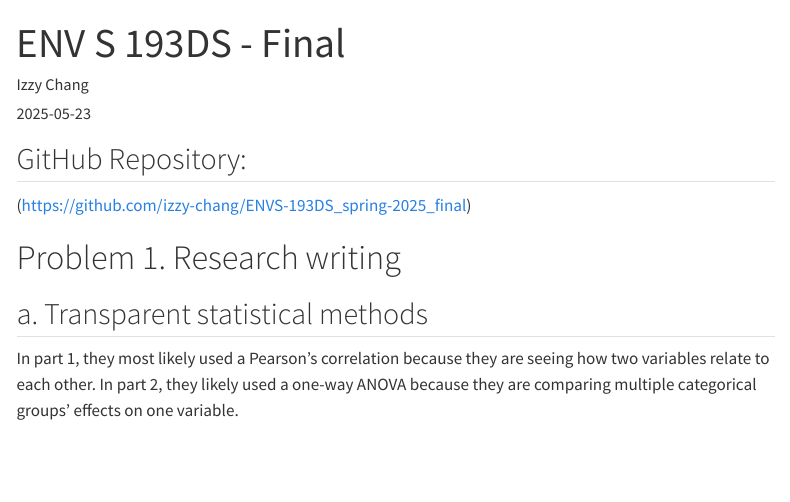
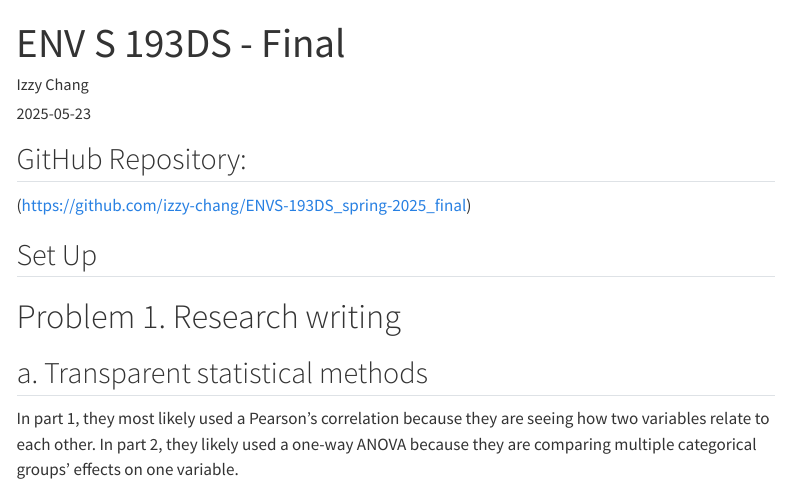
Before and after one commit to izzy-chang/ENVS-193DS_spring-2025_final, a Quarto document (code/final.qmd): the page in a window 1100 px wide, from its top. Rendered offline with R 4.5, knitr and Pandoc in place of Quarto, with nearby package versions; code that draws random numbers runs with fixed seeds of ours; some code elsewhere in the file could not run offline; menus at the side of the page are left out; long lines of code are wrapped.

Commit message:
last check over and edits

````diff
--- a/code/final.qmd
+++ b/code/final.qmd
@@ -10,6 +10,8 @@ toc-floating: true
 ## GitHub Repository:
 
 (https://github.com/izzy-chang/ENVS-193DS_spring-2025_final)
+
+## Set Up
 
 ```{r setup, include=FALSE}
 library(tidyverse)
````
